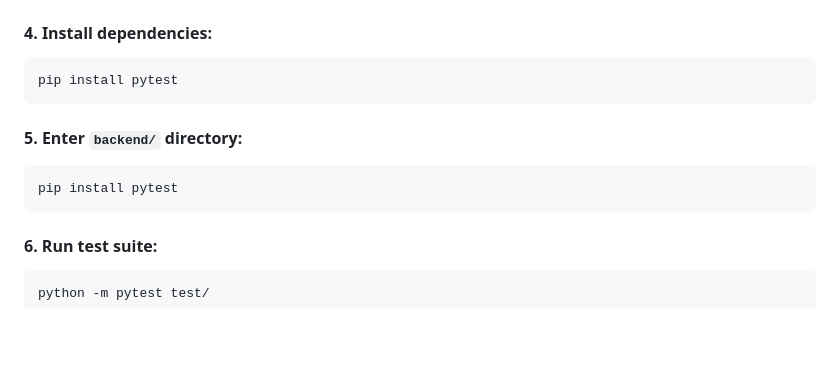
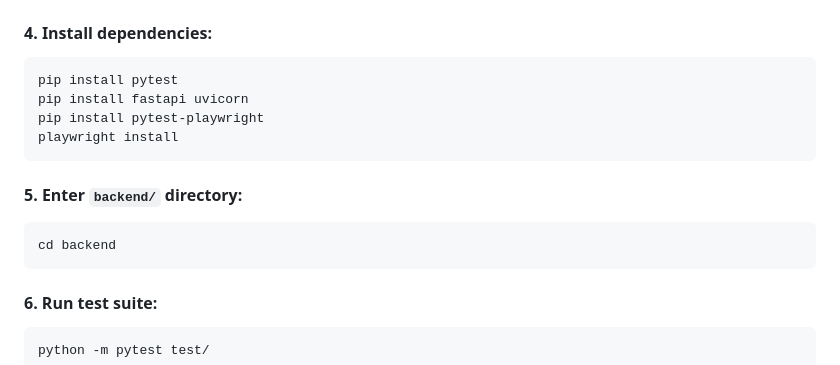
Before and after one commit to kyle-liebenberg/hex-calculator, a Markdown page: README.md, the part around the change. Drawn GitHub-style; blank space fills up the shorter version.

````diff
--- a/README.md
+++ b/README.md
@@ -66,11 +66,14 @@ source .venv/bin/activate
 #### 4. **Install dependencies:**
 ```Bash
 pip install pytest
+pip install fastapi uvicorn
+pip install pytest-playwright
+playwright install
 ```
 
 #### 5. **Enter `backend/` directory:**
 ```bash
-pip install pytest
+cd backend
 ```
 
 #### 6. Run test suite:
````
